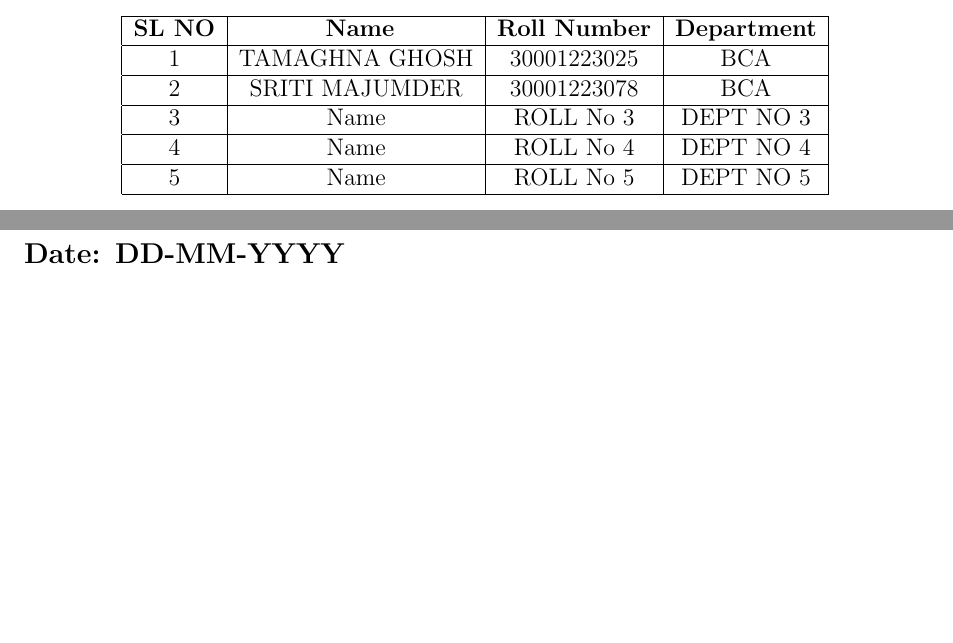
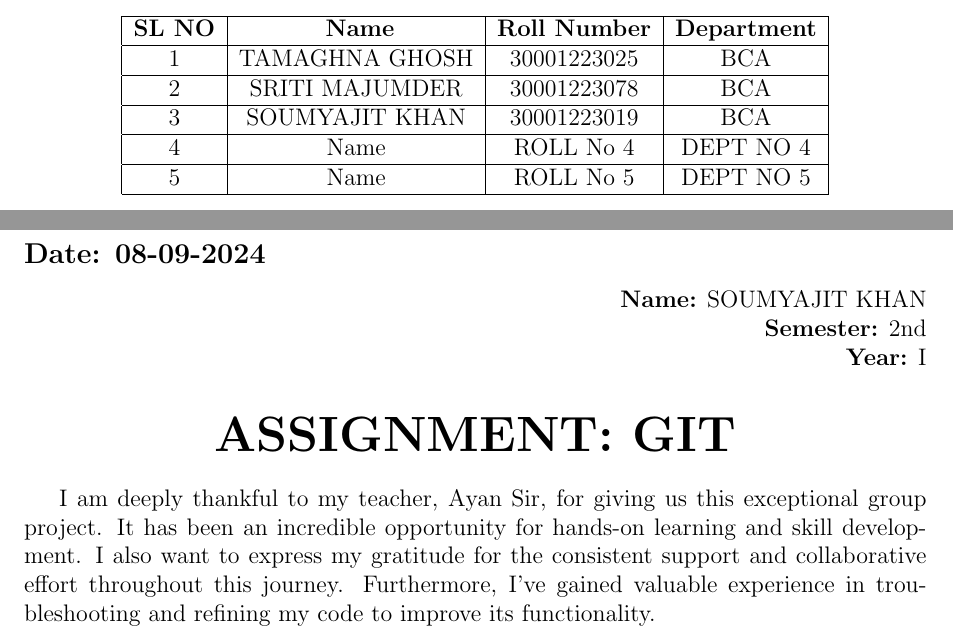
Before and after one commit to Tamaghna01/git-grpassignment, a LaTeX document (group.tex): two parts of pages 2 and 5 of 7, joined at a grey line, cut so that both start at the same text, the shorter picture padded with empty space. Compiled offline with pdfLaTeX.

Commit message:
Update group.tex

```diff
--- a/group.tex
+++ b/group.tex
@@ -38,7 +38,7 @@
     \hline
      2& SRITI MAJUMDER & 30001223078 & BCA \\
     \hline
-     3& Name & ROLL No 3 & DEPT NO  3   \\
+     3& SOUMYAJIT KHAN & 30001223019 & BCA   \\
     \hline
      4 &Name & ROLL No 4 & DEPT NO 4 \\
     \hline
@@ -85,8 +85,21 @@
 
 \newpage
 
+% Lab Notebook Entries
 \section{Lab Notebook Entry by Member 3}
-\subsection*{Date: DD-MM-YYYY}
+\subsection*{Date: 08-09-2024}
+
+\begin{flushright}
+\textbf{Name:} SOUMYAJIT KHAN \\
+\textbf{Semester:} 2nd \\
+\textbf{Year:} I \\
+\end{flushright}
+
+\begin{center}
+\Huge \textbf{ASSIGNMENT: GIT}
+\end{center}
+
+I am deeply thankful to my teacher, Ayan Sir, for giving us this exceptional group project. It has been an incredible opportunity for hands-on learning and skill development. I also want to express my gratitude for the consistent support and collaborative effort throughout this journey. Furthermore, I've gained valuable experience in troubleshooting and refining my code to improve its functionality.
 
 \newpage
 
```
